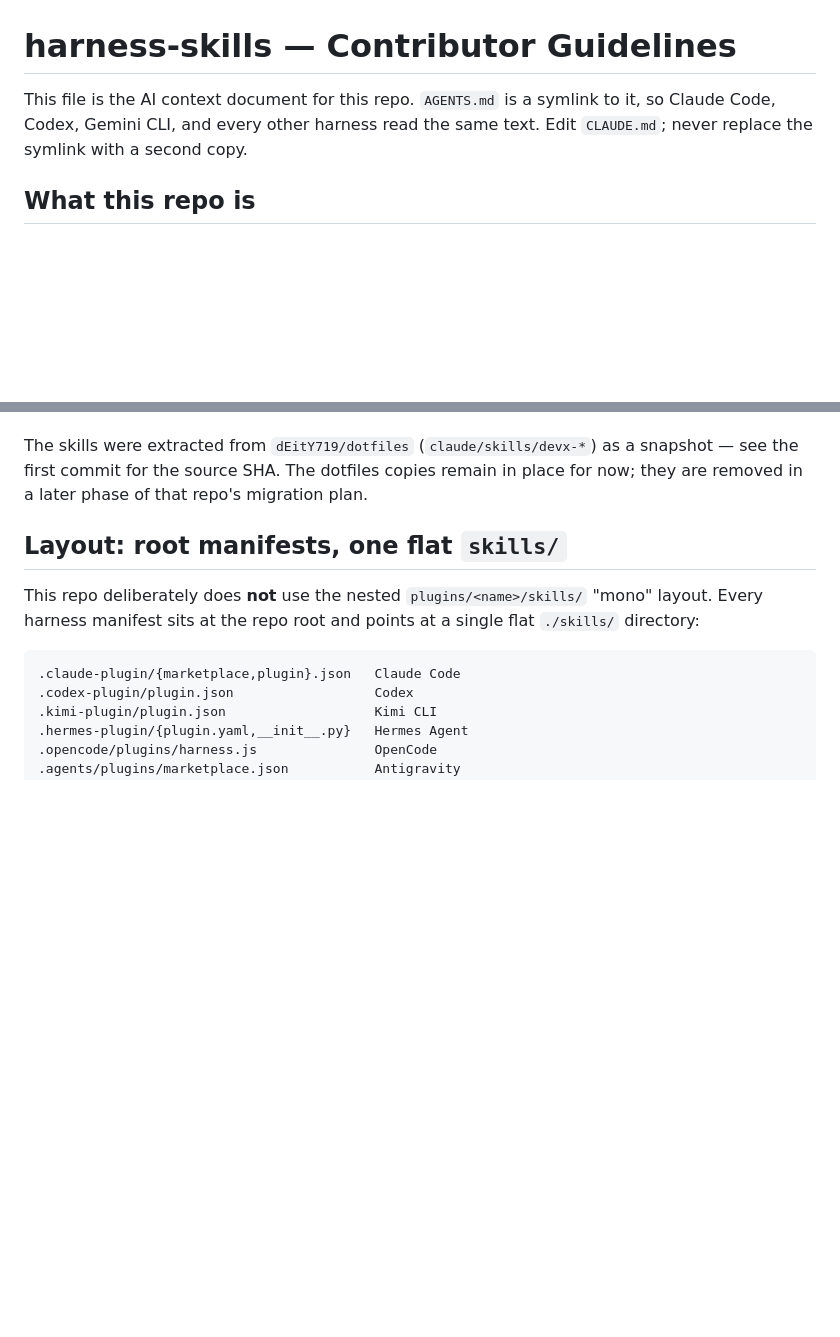
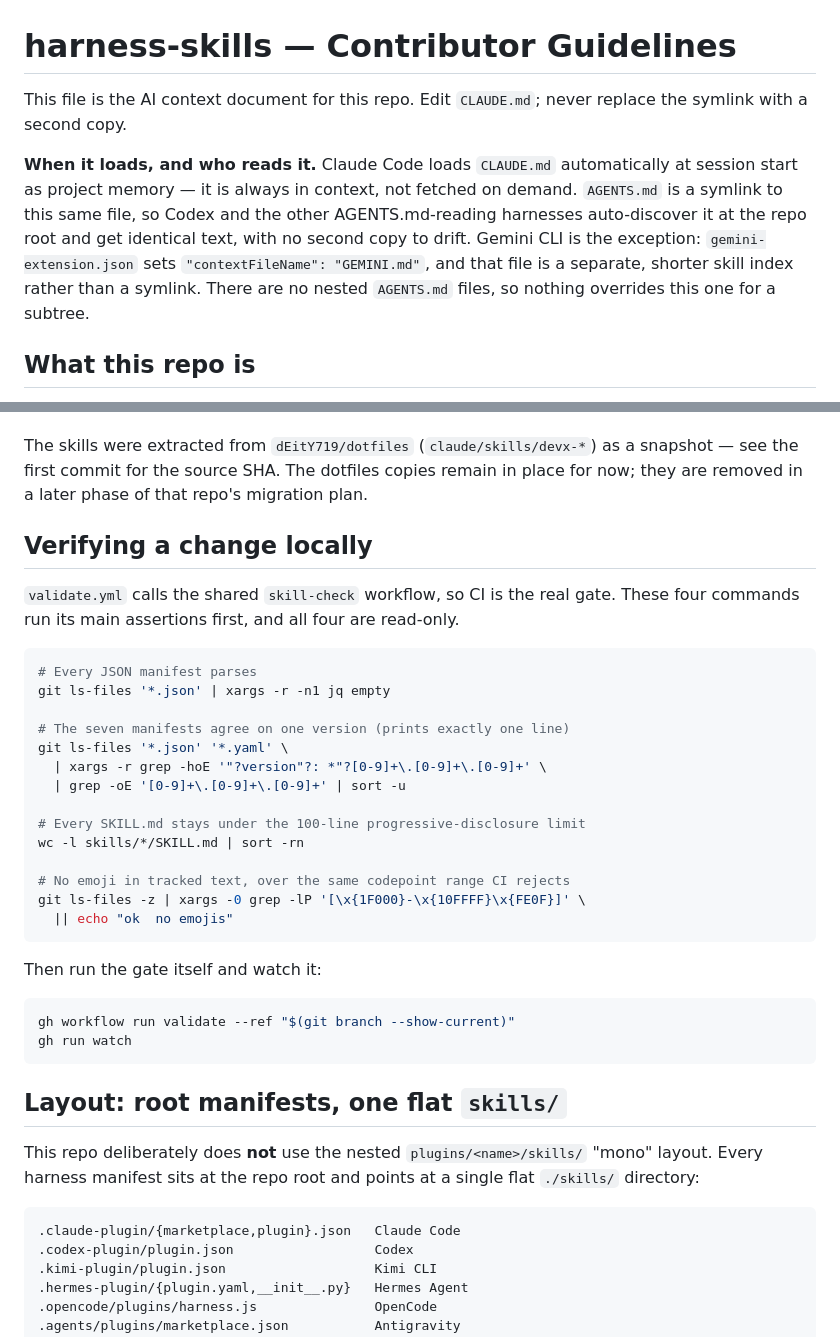
Before and after one commit to dEitY719/harness-skills, a Markdown page: CLAUDE.md, 2 parts joined by grey strips. Drawn GitHub-style; blank space fills up the shorter version.

Commit message:
fix(agents): document how to verify a change and when this file loads
Running ai-context check against this repo's own AGENTS.md returned FAIL.
Two of the eleven checks were at fault, and both were real gaps rather than
scoring artifacts.

C2 failed because the file listed no executable commands at all. CI runs
twelve assertions through the shared skill-check workflow, but nothing told
a contributor which of them could be reproduced locally before pushing; the
file's only fenced block was a directory listing. A consolidated section now
carries four read-only commands covering manifest parsing, version
agreement across the seven manifests, the SKILL.md line limit, and the
emoji ban, plus the two that run the gate itself. Each was extracted from
the file and executed before being committed.

C3 warned because the header said who reads this file but never when it
loads. It was also wrong: Gemini CLI does not read this text at all, since
gemini-extension.json points it at a separate GEMINI.md. The header now
states the load model per harness and records that no nested AGENTS.md
exists to override it.

Co-Authored-By: Claude Opus 5 (1M context) <noreply@anthropic.com>
Claude-Session: https://claude.ai/code/session_01KSN34PjjisoHj7THpB6Has

````diff
--- a/CLAUDE.md
+++ b/CLAUDE.md
@@ -1,8 +1,16 @@
 # harness-skills — Contributor Guidelines
 
-This file is the AI context document for this repo. `AGENTS.md` is a symlink to
-it, so Claude Code, Codex, Gemini CLI, and every other harness read the same
-text. Edit `CLAUDE.md`; never replace the symlink with a second copy.
+This file is the AI context document for this repo. Edit `CLAUDE.md`; never
+replace the symlink with a second copy.
+
+**When it loads, and who reads it.** Claude Code loads `CLAUDE.md` automatically
+at session start as project memory — it is always in context, not fetched on
+demand. `AGENTS.md` is a symlink to this same file, so Codex and the other
+AGENTS.md-reading harnesses auto-discover it at the repo root and get identical
+text, with no second copy to drift. Gemini CLI is the exception:
+`gemini-extension.json` sets `"contextFileName": "GEMINI.md"`, and that file is a
+separate, shorter skill index rather than a symlink. There are no nested
+`AGENTS.md` files, so nothing overrides this one for a subtree.
 
 ## What this repo is
 
@@ -25,6 +33,35 @@ The skills were extracted from `dEitY719/dotfiles` (`claude/skills/devx-*`) as a
 snapshot — see the first commit for the source SHA. The dotfiles copies remain
 in place for now; they are removed in a later phase of that repo's migration
 plan.
+
+## Verifying a change locally
+
+`validate.yml` calls the shared `skill-check` workflow, so CI is the real gate.
+These four commands run its main assertions first, and all four are read-only.
+
+```bash
+# Every JSON manifest parses
+git ls-files '*.json' | xargs -r -n1 jq empty
+
+# The seven manifests agree on one version (prints exactly one line)
+git ls-files '*.json' '*.yaml' \
+  | xargs -r grep -hoE '"?version"?: *"?[0-9]+\.[0-9]+\.[0-9]+' \
+  | grep -oE '[0-9]+\.[0-9]+\.[0-9]+' | sort -u
+
+# Every SKILL.md stays under the 100-line progressive-disclosure limit
+wc -l skills/*/SKILL.md | sort -rn
+
+# No emoji in tracked text, over the same codepoint range CI rejects
+git ls-files -z | xargs -0 grep -lP '[\x{1F000}-\x{10FFFF}\x{FE0F}]' \
+  || echo "ok  no emojis"
+```
+
+Then run the gate itself and watch it:
+
+```bash
+gh workflow run validate --ref "$(git branch --show-current)"
+gh run watch
+```
 
 ## Layout: root manifests, one flat `skills/`
 
````
